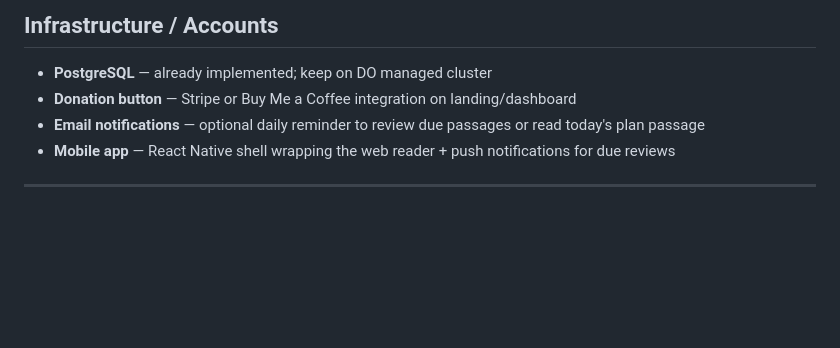
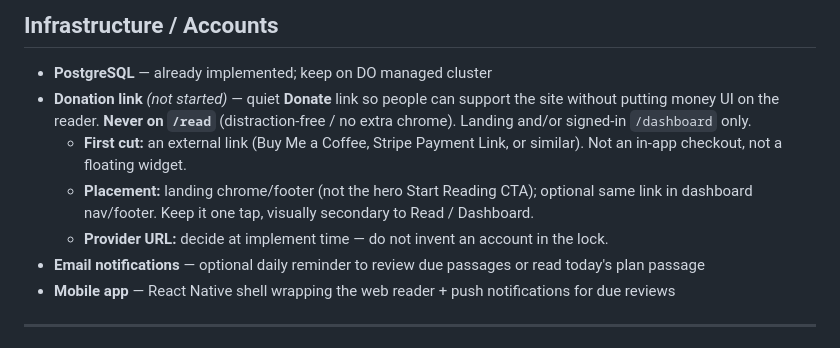
Before and after one commit to kturner75/bible-reader-2, a Markdown page: BACKLOG.md, the part around the change. Rendered like a GitHub page; blank space fills up the shorter version.

Commit message:
docs: lock donation link off the reader
Tighten the existing Infrastructure backlog item: quiet Donate link on
landing and/or dashboard, never on /read. External URL first; no in-app
checkout. Docs only.

```diff
--- a/BACKLOG.md
+++ b/BACKLOG.md
@@ -85,7 +85,10 @@ Feature ideas for future slices. Not prioritized — just captured for reference
 ## Infrastructure / Accounts
 
 - **PostgreSQL** — already implemented; keep on DO managed cluster
-- **Donation button** — Stripe or Buy Me a Coffee integration on landing/dashboard
+- **Donation link** *(not started)* — quiet **Donate** link so people can support the site without putting money UI on the reader. **Never on `/read`** (distraction-free / no extra chrome). Landing and/or signed-in `/dashboard` only.
+  - **First cut:** an external link (Buy Me a Coffee, Stripe Payment Link, or similar). Not an in-app checkout, not a floating widget.
+  - **Placement:** landing chrome/footer (not the hero Start Reading CTA); optional same link in dashboard nav/footer. Keep it one tap, visually secondary to Read / Dashboard.
+  - **Provider URL:** decide at implement time — do not invent an account in the lock.
 - **Email notifications** — optional daily reminder to review due passages or read today's plan passage
 - **Mobile app** — React Native shell wrapping the web reader + push notifications for due reviews
 
```
